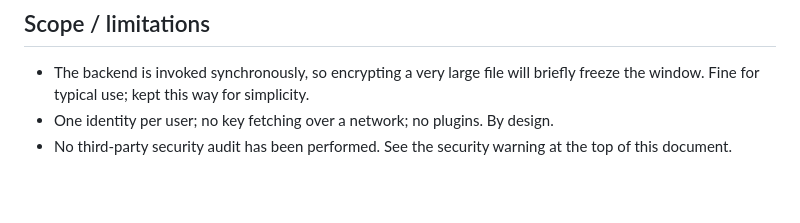
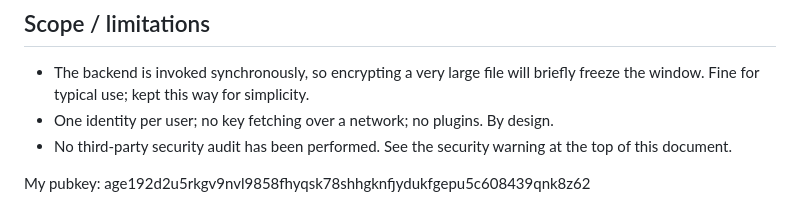
Before and after one commit to caelenm/vaultsend, a Markdown page: README.md, the part around the change. GitHub-like rendering; blank space fills up the shorter version.

Commit message:
Add public key information to README

```diff
--- a/README.md
+++ b/README.md
@@ -306,3 +306,5 @@ current state of cross-platform work.
 - One identity per user; no key fetching over a network; no plugins. By design.
 - No third-party security audit has been performed. See the security warning
   at the top of this document.
+
+My pubkey: age192d2u5rkgv9nvl9858fhyqsk78shhgknfjydukfgepu5c608439qnk8z62
```
